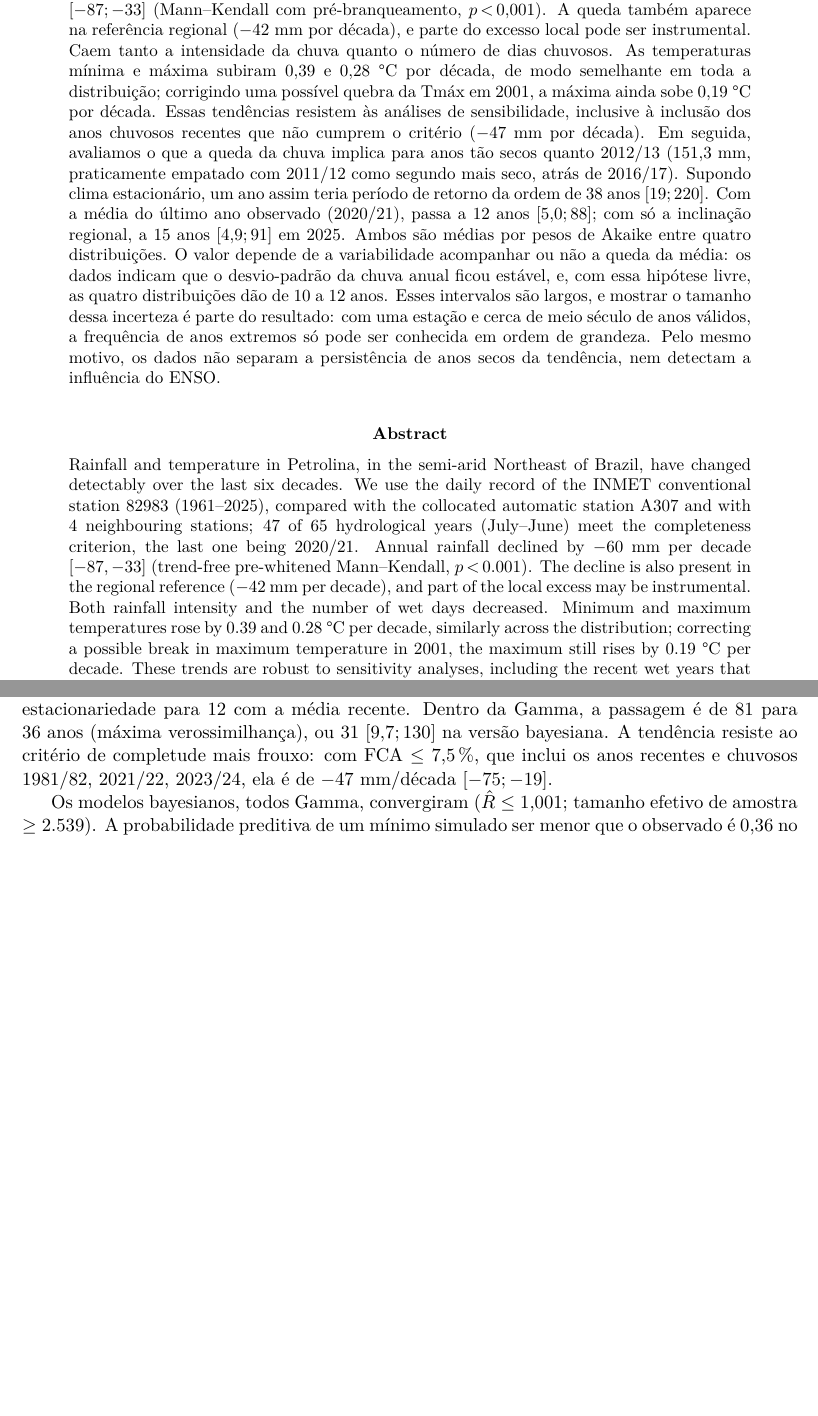
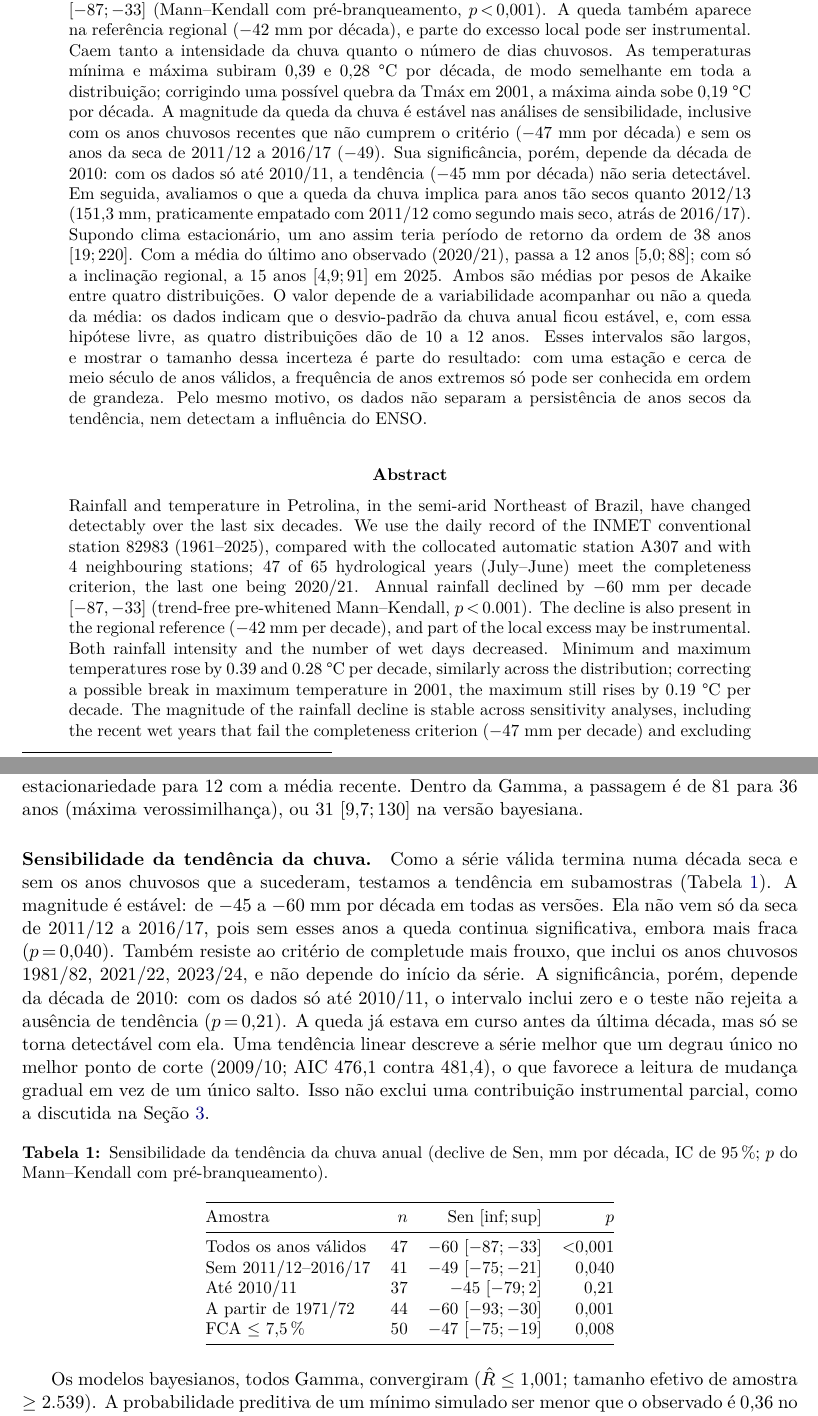
Before and after one commit to dantebertuzzi/meteo, a LaTeX paper (paper/main.tex, which reads paper/resultados.tex): two parts of pages 1 and 9 of 20, joined at a grey line, cut so that both start at the same text, the shorter picture padded with empty space. Compiled offline with pdfLaTeX.

Commit message:
Sensibilidade da tendência da chuva ao período
Acrescenta a tabela de subamostras (sem a seca de 2011/12–2016/17, até
2010/11, desde 1971/72, FCA ≤ 7,5 %) e a comparação por AIC entre
tendência linear e degrau único. O texto passa a dizer que a magnitude
da queda é estável, mas a detecção depende da década de 2010. Resolve o
M3 da revisão por pares simulada.

Co-Authored-By: Claude Opus 5.5 <noreply@anthropic.com>

```diff
--- a/paper/main.tex
+++ b/paper/main.tex
@@ -60,9 +60,11 @@ queda também aparece na referência regional (\SenReferencia{}~mm por década),
 local pode ser instrumental. Caem tanto a intensidade da chuva quanto o número de dias chuvosos.
 As temperaturas mínima e máxima subiram \SenTmin{} e \SenTmax{}~°C por década, de modo semelhante
 em toda a distribuição; corrigindo uma possível quebra da Tmáx em \QuebraTmaxCabrobo{}, a máxima
-ainda sobe \SenTmaxAjustada{}~°C por década. Essas tendências resistem às análises de sensibilidade, inclusive à
-inclusão dos anos chuvosos recentes que não cumprem o critério (\SenChuvaFCASete{}~mm por
-década). Em seguida, avaliamos o que a queda da chuva implica para anos tão secos quanto 2012/13
+ainda sobe \SenTmaxAjustada{}~°C por década. A magnitude da queda da chuva é estável nas análises
+de sensibilidade, inclusive com os anos chuvosos recentes que não cumprem o critério
+(\SenChuvaFCASete{}~mm por década) e sem os anos da seca de 2011/12 a 2016/17
+(\SenChuvaSemSeca{}). Sua significância, porém, depende da década de 2010: com os dados só até
+2010/11, a tendência (\SenChuvaAteDezOnze{}~mm por década) não seria detectável. Em seguida, avaliamos o que a queda da chuva implica para anos tão secos quanto 2012/13
 (\ChuvaDozeTreze{}~mm, praticamente empatado com \RankAnotres{} como segundo mais seco, atrás de
 \AnoMinimo{}). Supondo clima estacionário, um ano assim teria período de retorno da ordem de
 \TMediaAkaikeB{} anos \IC{\TMediaAkaikeBICinf}{\TMediaAkaikeBICsup}. Com a média do último ano
@@ -95,8 +97,11 @@ instrumental. Both rainfall intensity and the number of wet days decreased. Mini
 temperatures rose by \SenTmin{} and \SenTmax{}~°C per decade, similarly across the distribution;
 correcting a possible break in maximum temperature in \QuebraTmaxCabrobo{}, the maximum still rises
 by \SenTmaxAjustada{}~°C per decade.
-These trends are robust to sensitivity analyses, including the recent wet years that fail the
-completeness criterion (\SenChuvaFCASete{}~mm per decade). We then assess what the rainfall
+The magnitude of the rainfall decline is stable across sensitivity analyses, including the
+recent wet years that fail the completeness criterion (\SenChuvaFCASete{}~mm per decade) and
+excluding the 2011/12--2016/17 drought years (\SenChuvaSemSeca{}). Its significance, however,
+depends on the 2010s: with data only up to 2010/11, the trend (\SenChuvaAteDezOnze{}~mm per
+decade) would not be detectable. We then assess what the rainfall
 decline implies for years as dry as 2012/13 (\ChuvaDozeTreze{}~mm, virtually tied with
 \RankAnotres{} as the second driest, after \AnoMinimo{}). Under a stationary climate, such a
 year would have a return period of the order of \TMediaAkaikeB{} years
@@ -456,9 +461,39 @@ pelos pesos de Akaike das oito candidatas, é de \TNSMediaUlt{} anos
 retorno passa de \TMediaAkaikeB{} anos sob estacionariedade para \TNSMediaUlt{} com a média
 recente. Dentro da Gamma, a passagem é de \TGamma{} para \TTempoUlt{} anos (máxima
 verossimilhança), ou \TBayesNSUlt{} \IC{\TBayesNSUltICinf}{\TBayesNSUltICsup} na versão bayesiana.
-A tendência resiste ao critério de completude mais frouxo: com FCA $\le$ 7,5\,\%, que inclui os
-anos recentes e chuvosos \AnosFCASete{}, ela é de \SenChuvaFCASete{}~mm/década
-\IC{\SenChuvaFCASeteICinf}{\SenChuvaFCASeteICsup}.
+
+\paragraph{Sensibilidade da tendência da chuva.} Como a série válida termina numa década seca e
+sem os anos chuvosos que a sucederam, testamos a tendência em subamostras (\cref{tab:senschuva}).
+A magnitude é estável: de \SenChuvaAteDezOnze{} a \SenChuvaDesdeSetentaUm{}~mm por década em todas
+as versões. Ela não vem só da seca de 2011/12 a 2016/17, pois sem esses anos a queda continua
+significativa, embora mais fraca ($p$\,\PTFPWChuvaSemSeca). Também resiste ao critério de
+completude mais frouxo, que inclui os anos chuvosos \AnosFCASete{}, e não depende do início da
+série. A significância, porém, depende da década de 2010: com os dados só até 2010/11, o
+intervalo inclui zero e o teste não rejeita a ausência de tendência ($p$\,\PTFPWChuvaAteDezOnze).
+A queda já estava em curso antes da última década, mas só se torna detectável com ela. Uma
+tendência linear descreve a série melhor que um degrau único no melhor ponto de corte
+(\AnoDegrauChuva; AIC \AICChuvaLinear{} contra \AICChuvaDegrau{}), o que favorece a leitura de
+mudança gradual em vez de um único salto. Isso não exclui uma contribuição instrumental parcial,
+como a discutida na \cref{sec:dados}.
+
+\begin{table}[htbp]
+  \centering
+  \caption{Sensibilidade da tendência da chuva anual (declive de Sen, mm por década, IC de 95\,\%;
+  $p$ do Mann--Kendall com pré-branqueamento).}
+  \label{tab:senschuva}
+  \small
+  \begin{tabular}{@{}lrrr@{}}
+    \toprule
+    Amostra & $n$ & Sen \IC{inf}{sup} & $p$ \\
+    \midrule
+    Todos os anos válidos & \NanosValidos & \SenChuva{} \IC{\SenChuvaICinf}{\SenChuvaICsup} & \PTFPWChuvaVal \\
+    Sem 2011/12--2016/17 & \NChuvaSemSeca & \SenChuvaSemSeca{} \IC{\SenChuvaSemSecaICinf}{\SenChuvaSemSecaICsup} & \PTFPWChuvaSemSecaVal \\
+    Até 2010/11 & \NChuvaAteDezOnze & \SenChuvaAteDezOnze{} \IC{\SenChuvaAteDezOnzeICinf}{\SenChuvaAteDezOnzeICsup} & \PTFPWChuvaAteDezOnzeVal \\
+    A partir de 1971/72 & \NChuvaDesdeSetentaUm & \SenChuvaDesdeSetentaUm{} \IC{\SenChuvaDesdeSetentaUmICinf}{\SenChuvaDesdeSetentaUmICsup} & \PTFPWChuvaDesdeSetentaUmVal \\
+    FCA $\le$ 7,5\,\% & \NChuvaFCASete & \SenChuvaFCASete{} \IC{\SenChuvaFCASeteICinf}{\SenChuvaFCASeteICsup} & \PTFPWChuvaFCASeteVal \\
+    \bottomrule
+  \end{tabular}
+\end{table}
 
 Os modelos bayesianos, todos Gamma, convergiram ($\hat R \le \RhatMaxNS$; tamanho efetivo de
 amostra $\ge \ESSMin$). A probabilidade preditiva de um mínimo simulado ser menor que o observado
--- a/paper/resultados.tex
+++ b/paper/resultados.tex
@@ -1,5 +1,8 @@
 % Gerado automaticamente por scripts/paper.jl — NÃO EDITAR À MÃO.
-% 2026-10-15 20:03 | 764 macros
+% 2026-10-15 20:09 | 788 macros
+\newcommand{\AICChuvaDegrau}{\num{481.4}}
+\newcommand{\AICChuvaLinear}{\num{476.1}}
+\newcommand{\AnoDegrauChuva}{2009/10}
 \newcommand{\AnoMinimo}{2016/17}
 \newcommand{\AnosCobertosSPI}{\num{41}}
 \newcommand{\AnosFCASete}{1981/82, 2021/22, 2023/24}
@@ -88,6 +91,10 @@
 \newcommand{\NBootNSMedia}{\num{2000}}
 \newcommand{\NCDD}{\num{46}}
 \newcommand{\NCWD}{\num{47}}
+\newcommand{\NChuvaAteDezOnze}{\num{37}}
+\newcommand{\NChuvaDesdeSetentaUm}{\num{44}}
+\newcommand{\NChuvaFCASete}{\num{50}}
+\newcommand{\NChuvaSemSeca}{\num{41}}
 \newcommand{\NDTR}{\num{42}}
 \newcommand{\NDistRejeitadasAD}{\num{1}}
 \newcommand{\NFaseNeutro}{\num{17}}
@@ -261,6 +268,14 @@
 \newcommand{\PTFPWCentroide}{\ensuremath{=}\,\num{0.44}}
 \newcommand{\PTFPWCentroideVal}{\num{0.44}}
 \newcommand{\PTFPWChuva}{\ensuremath{<}\,\num{0.001}}
+\newcommand{\PTFPWChuvaAteDezOnze}{\ensuremath{=}\,\num{0.21}}
+\newcommand{\PTFPWChuvaAteDezOnzeVal}{\num{0.21}}
+\newcommand{\PTFPWChuvaDesdeSetentaUm}{\ensuremath{=}\,\num{0.001}}
+\newcommand{\PTFPWChuvaDesdeSetentaUmVal}{\num{0.001}}
+\newcommand{\PTFPWChuvaFCASete}{\ensuremath{=}\,\num{0.008}}
+\newcommand{\PTFPWChuvaFCASeteVal}{\num{0.008}}
+\newcommand{\PTFPWChuvaSemSeca}{\ensuremath{=}\,\num{0.040}}
+\newcommand{\PTFPWChuvaSemSecaVal}{\num{0.040}}
 \newcommand{\PTFPWChuvaVal}{\num{< 0.001}}
 \newcommand{\PTFPWConc}{\ensuremath{=}\,\num{0.72}}
 \newcommand{\PTFPWConcVal}{\num{0.72}}
@@ -597,11 +612,20 @@
 \newcommand{\SenCentroideICinf}{\num{-5.6}}
 \newcommand{\SenCentroideICsup}{\num{2.9}}
 \newcommand{\SenChuva}{\num{-60}}
+\newcommand{\SenChuvaAteDezOnze}{\num{-45}}
+\newcommand{\SenChuvaAteDezOnzeICinf}{\num{-79}}
+\newcommand{\SenChuvaAteDezOnzeICsup}{\num{2}}
+\newcommand{\SenChuvaDesdeSetentaUm}{\num{-60}}
+\newcommand{\SenChuvaDesdeSetentaUmICinf}{\num{-93}}
+\newcommand{\SenChuvaDesdeSetentaUmICsup}{\num{-30}}
 \newcommand{\SenChuvaFCASete}{\num{-47}}
 \newcommand{\SenChuvaFCASeteICinf}{\num{-75}}
 \newcommand{\SenChuvaFCASeteICsup}{\num{-19}}
 \newcommand{\SenChuvaICinf}{\num{-87}}
 \newcommand{\SenChuvaICsup}{\num{-33}}
+\newcommand{\SenChuvaSemSeca}{\num{-49}}
+\newcommand{\SenChuvaSemSecaICinf}{\num{-75}}
+\newcommand{\SenChuvaSemSecaICsup}{\num{-21}}
 \newcommand{\SenConc}{\num{0.001}}
 \newcommand{\SenConcICinf}{\num{-0.023}}
 \newcommand{\SenConcICsup}{\num{0.030}}
```
Also changed, not shown: paper/PARECER_REVISAO_PARES_R2.md (+1 -1 lines), results/paper/sensibilidade_tendencia_chuva.csv (added, +6 -0 lines), paper/figuras/fig01_area.pdf, paper/figuras/fig02_ausencias.pdf, paper/figuras/fig03_climatologia.pdf, paper/figuras/fig04_chuva_anual.pdf, paper/figuras/fig05_spi_spei.pdf, paper/figuras/fig06_periodo_retorno.pdf, paper/figuras/fig07_posterior_T.pdf, paper/figuras/fig08_markov.pdf, paper/figuras/fig09_tendencias.pdf, paper/figuras/fig10_estacao_chuvosa.pdf, paper/figuras/fig11_quantilica.pdf, paper/figuras/fig12_padroes_ausencia.pdf, 2 more files, 2 other files.
